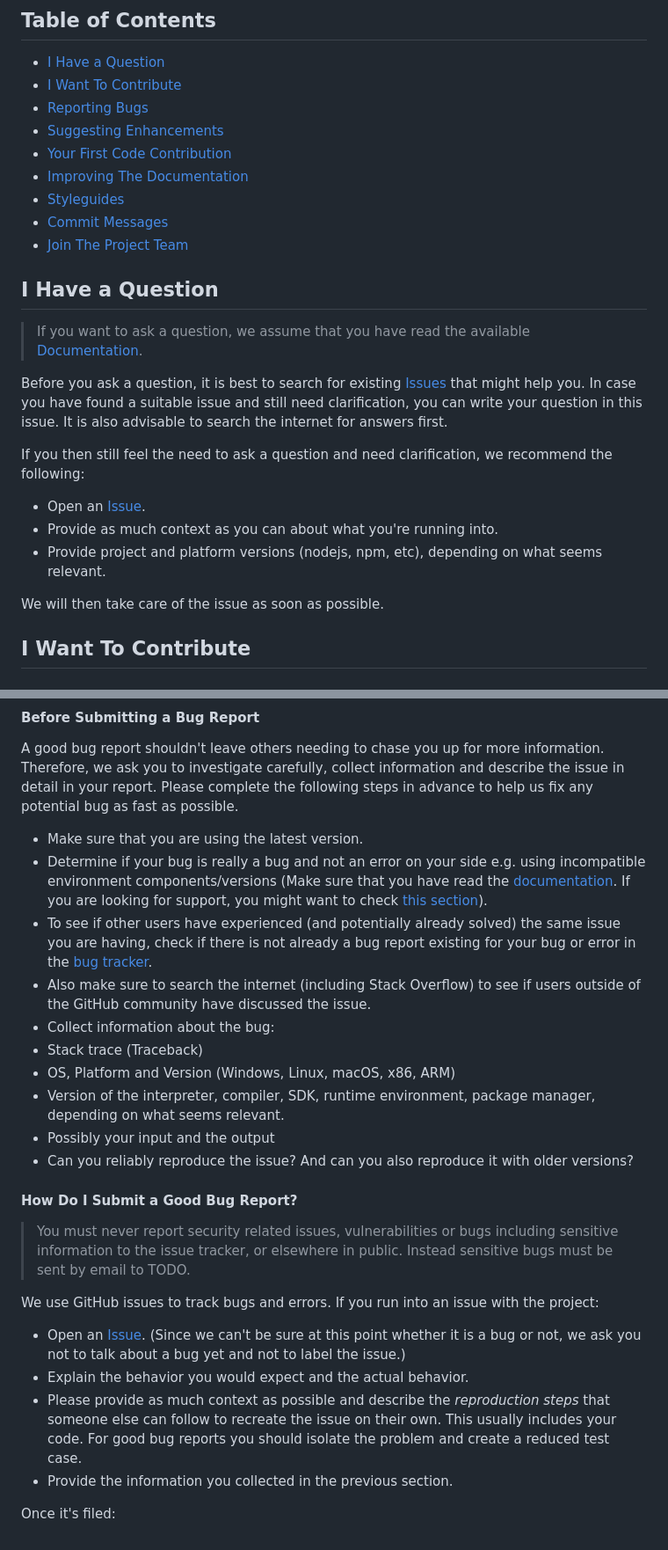
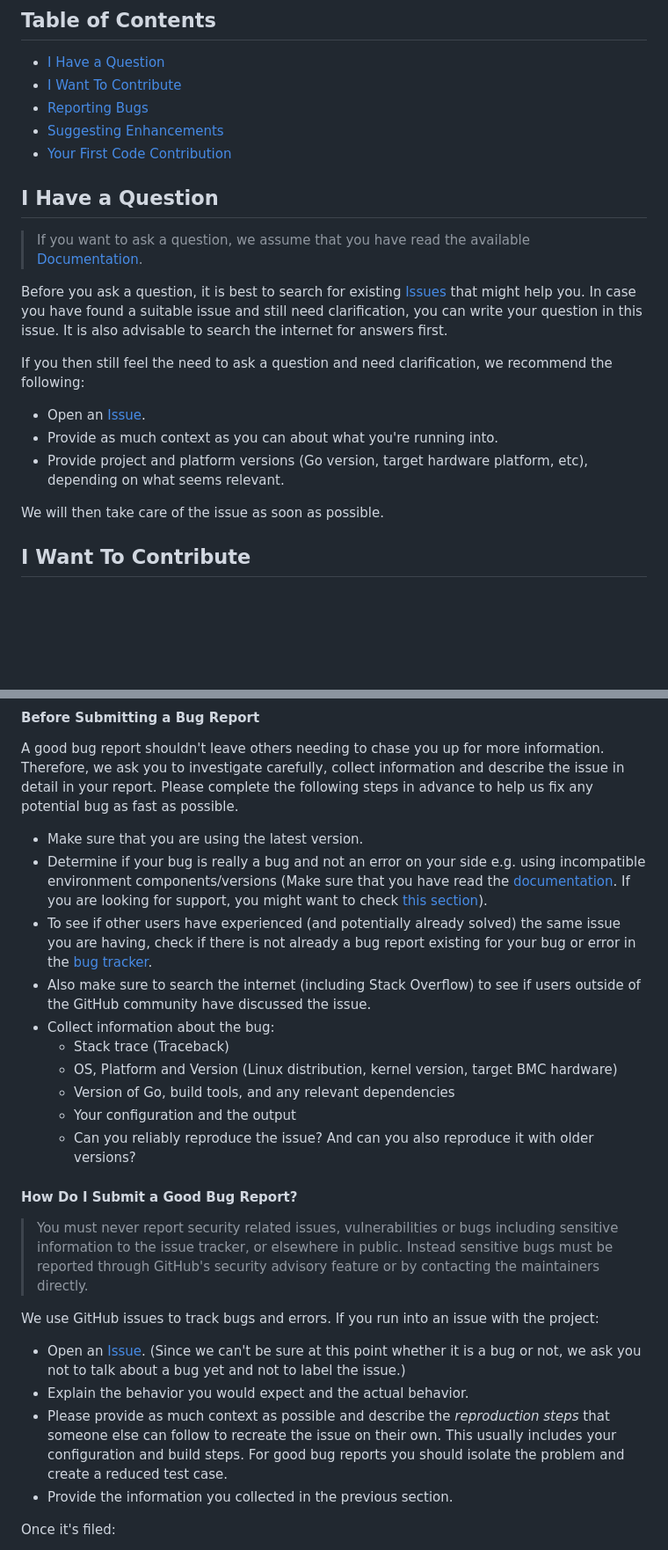
Before and after one commit to u-bmc/u-bmc, a Markdown page: CONTRIBUTING.md, 2 parts joined by grey strips. Shown at 88% size. GitHub-like rendering; blank space fills up the shorter version.

```diff
--- a/CONTRIBUTING.md
+++ b/CONTRIBUTING.md
@@ -19,10 +19,6 @@ All types of contributions are encouraged and valued. See the [Table of Contents
 - [Reporting Bugs](#reporting-bugs)
 - [Suggesting Enhancements](#suggesting-enhancements)
 - [Your First Code Contribution](#your-first-code-contribution)
-- [Improving The Documentation](#improving-the-documentation)
-- [Styleguides](#styleguides)
-- [Commit Messages](#commit-messages)
-- [Join The Project Team](#join-the-project-team)
 
 ## I Have a Question
 
@@ -36,22 +32,7 @@ If you then still feel the need to ask a question and need clarification, we rec
 - Provide as much context as you can about what you're running into.
-- Provide project and platform versions (nodejs, npm, etc), depending on what seems relevant.
+- Provide project and platform versions (Go version, target hardware platform, etc), depending on what seems relevant.
 
 We will then take care of the issue as soon as possible.
-
-<!--
-You might want to create a separate issue tag for questions and include it in this description. People should then tag their issues accordingly.
-
-Depending on how large the project is, you may want to outsource the questioning, e.g. to Stack Overflow or Gitter. You may add additional contact and information possibilities:
-- IRC
-- Slack
-- Gitter
-- Stack Overflow tag
-- Blog
-- FAQ
-- Roadmap
-- E-Mail List
-- Forum
--->
 
 ## I Want To Contribute
 
@@ -71,15 +52,15 @@ A good bug report shouldn't leave others needing to chase you up for more inform
 - Also make sure to search the internet (including Stack Overflow) to see if users outside of the GitHub community have discussed the issue.
 - Collect information about the bug:
-- Stack trace (Traceback)
-- OS, Platform and Version (Windows, Linux, macOS, x86, ARM)
-- Version of the interpreter, compiler, SDK, runtime environment, package manager, depending on what seems relevant.
-- Possibly your input and the output
-- Can you reliably reproduce the issue? And can you also reproduce it with older versions?
+  - Stack trace (Traceback)
+  - OS, Platform and Version (Linux distribution, kernel version, target BMC hardware)
+  - Version of Go, build tools, and any relevant dependencies
+  - Your configuration and the output
+  - Can you reliably reproduce the issue? And can you also reproduce it with older versions?
 
 <!-- omit in toc -->
 #### How Do I Submit a Good Bug Report?
 
-> You must never report security related issues, vulnerabilities or bugs including sensitive information to the issue tracker, or elsewhere in public. Instead sensitive bugs must be sent by email to TODO.
+> You must never report security related issues, vulnerabilities or bugs including sensitive information to the issue tracker, or elsewhere in public. Instead sensitive bugs must be reported through GitHub's security advisory feature or by contacting the maintainers directly.
 
 We use GitHub issues to track bugs and errors. If you run into an issue with the project:
 
@@ -87,5 +68,5 @@ We use GitHub issues to track bugs and errors. If you run into an issue with the
 - Explain the behavior you would expect and the actual behavior.
-- Please provide as much context as possible and describe the *reproduction steps* that someone else can follow to recreate the issue on their own. This usually includes your code. For good bug reports you should isolate the problem and create a reduced test case.
+- Please provide as much context as possible and describe the *reproduction steps* that someone else can follow to recreate the issue on their own. This usually includes your configuration and build steps. For good bug reports you should isolate the problem and create a reduced test case.
 - Provide the information you collected in the previous section.
 
 Once it's filed:
```
Also changed, not shown: other parts of CONTRIBUTING.md (+17 -21 lines).
